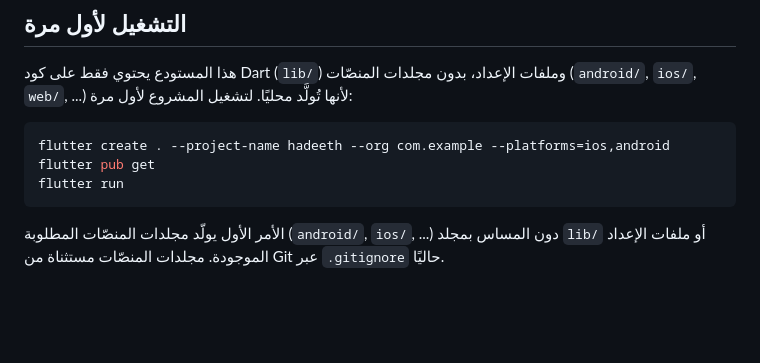
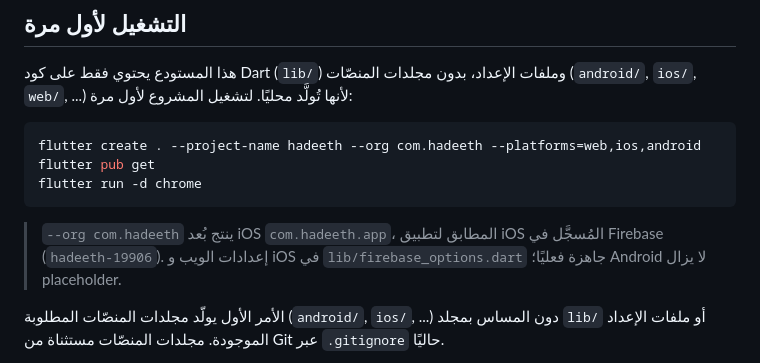
Before and after one commit to v7s7/hadeeth, a Markdown page: README.md, the part around the change. GitHub-like rendering; blank space fills up the shorter version.

Commit message:
Align quickstart flutter create command with registered Firebase apps
Use --org com.hadeeth so the generated iOS bundle ID matches the
com.hadeeth.app app already registered in the hadeeth-19906 Firebase
project, and include the web platform (the one with real Firebase
config) in the quickstart.

https://claude.ai/code/session_01N4yDYozYsdkt9kzMAdkfAc

````diff
--- a/README.md
+++ b/README.md
@@ -18,10 +18,14 @@ Firebase)، وكيفية تشغيله وإعداد قاعدة البيانات،
 المشروع لأول مرة:
 
 ```bash
-flutter create . --project-name hadeeth --org com.example --platforms=ios,android
+flutter create . --project-name hadeeth --org com.hadeeth --platforms=web,ios,android
 flutter pub get
-flutter run
+flutter run -d chrome
 ```
+
+> `--org com.hadeeth` ينتج بُعد iOS `com.hadeeth.app`، المطابق لتطبيق iOS
+> المُسجَّل في Firebase (`hadeeth-19906`). إعدادات الويب و iOS في
+> `lib/firebase_options.dart` جاهزة فعليًا؛ Android لا يزال placeholder.
 
 الأمر الأول يولّد مجلدات المنصّات المطلوبة (`android/`, `ios/`, ...) دون
 المساس بمجلد `lib/` أو ملفات الإعداد الموجودة. مجلدات المنصّات مستثناة من
````
